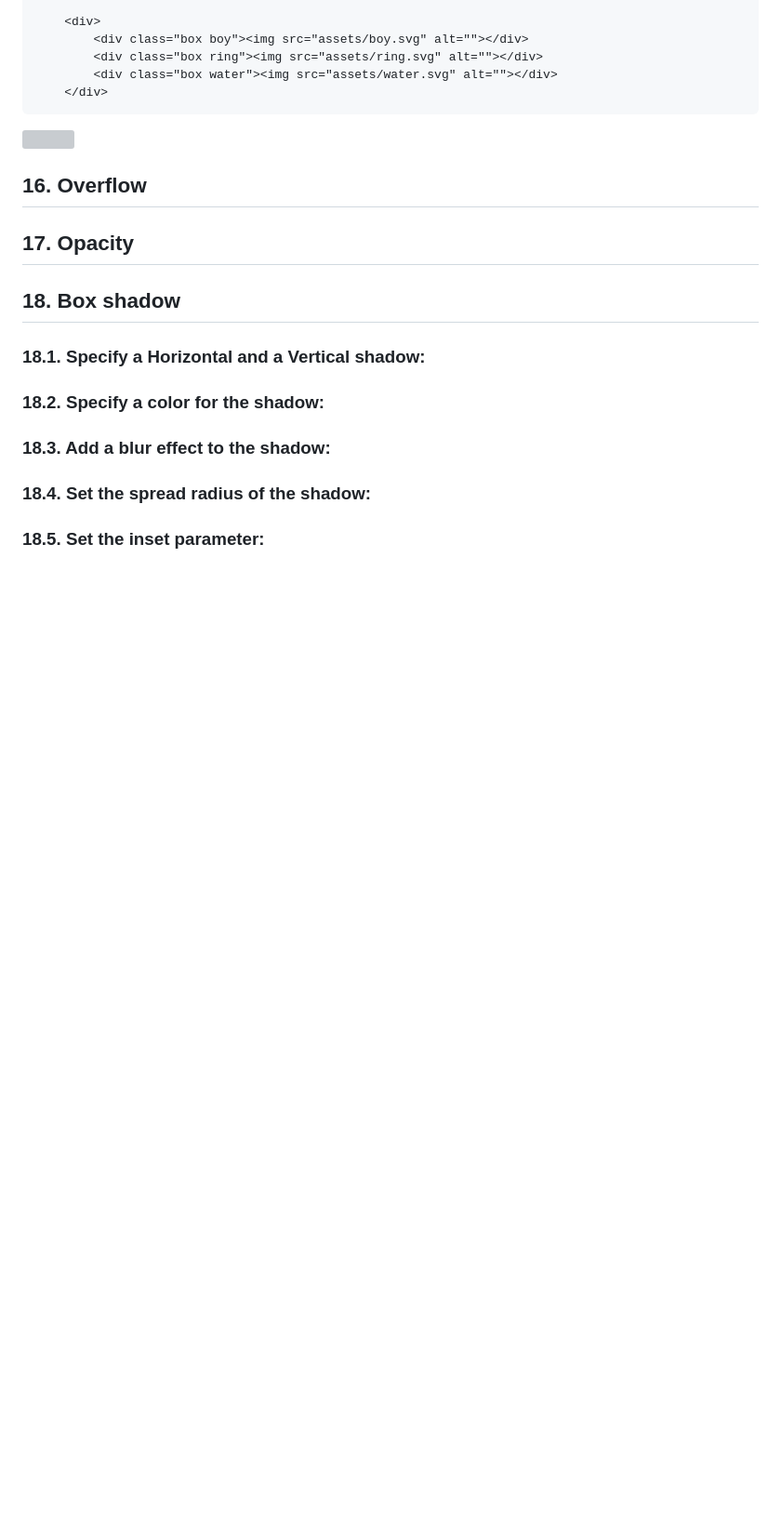
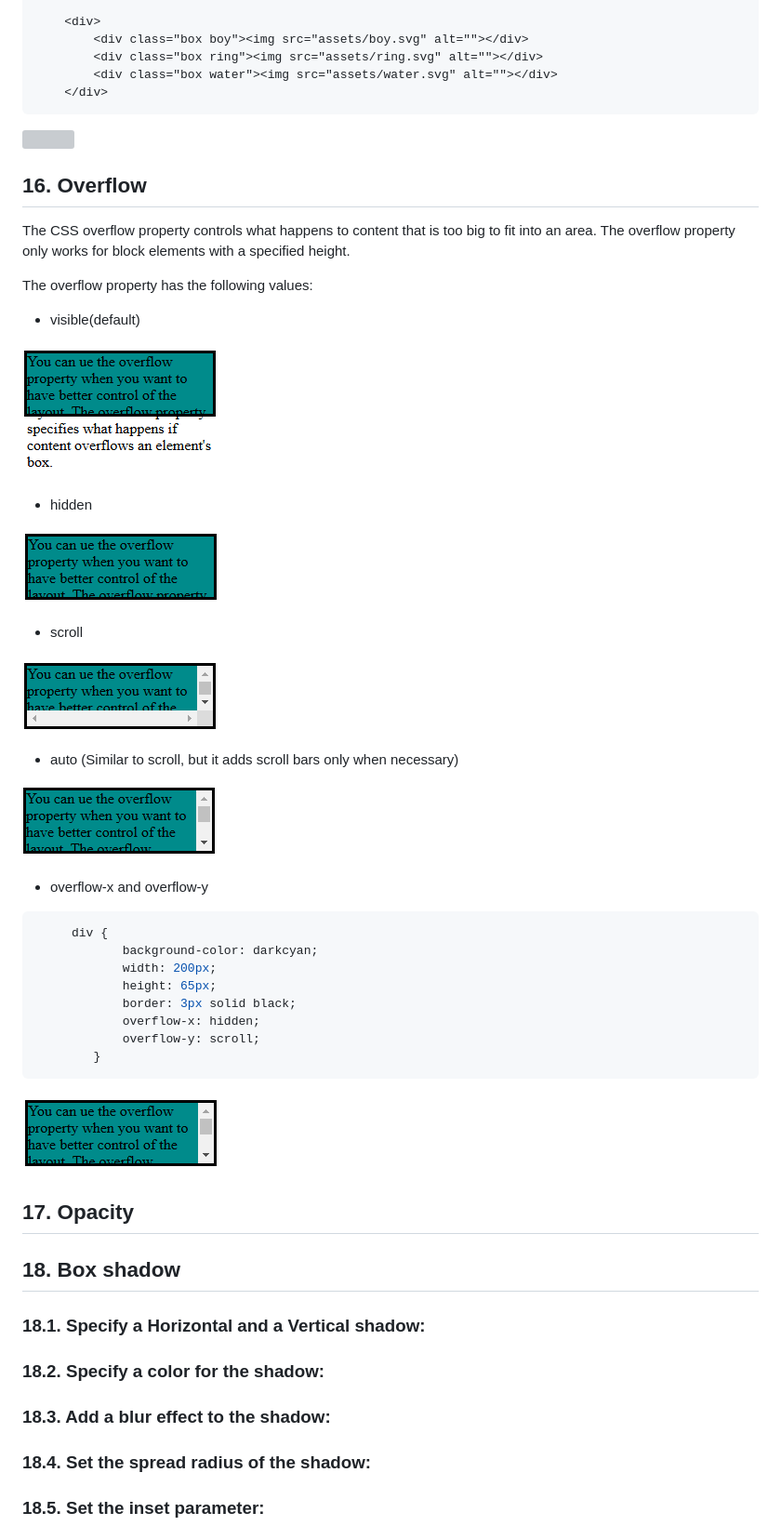
Before and after one commit to muhammad-tamim/css-notes, a Markdown page: README.md, the part around the change. Shown: that part at 93% size. GitHub-like rendering; pictures changed too: assets/images/auto.png (added), assets/images/hidden.png (added), assets/images/overflow-xy.png (added); blank space fills up the shorter version; grey boxes are pictures that could not be loaded.

Commit message:
docs: add overflow

````diff
--- a/README.md
+++ b/README.md
@@ -1617,6 +1617,43 @@ The position: fixed are the same but it gives her space to other and follow the
 
 ## 16. Overflow
 
+The CSS overflow property controls what happens to content that is too big to fit into an area. The overflow property only works for block elements with a specified height.
+
+The overflow property has the following values:
+
+- visible(default)
+
+![](./assets/images/visible.png)
+
+- hidden
+
+![](./assets/images/hidden.png)
+
+- scroll
+
+![](./assets/images/scroll.png)
+
+- auto (Similar to scroll, but it adds scroll bars only when necessary)
+
+![](./assets/images/auto.png)
+
+- overflow-x and overflow-y
+
+```css
+     div {
+            background-color: darkcyan;
+            width: 200px;
+            height: 65px;
+            border: 3px solid black;
+            overflow-x: hidden;
+            overflow-y: scroll;
+        }
+```
+
+![](./assets/images/overflow-xy.png)
+
+
+
 ## 17. Opacity
 
 ## 18. Box shadow
````
